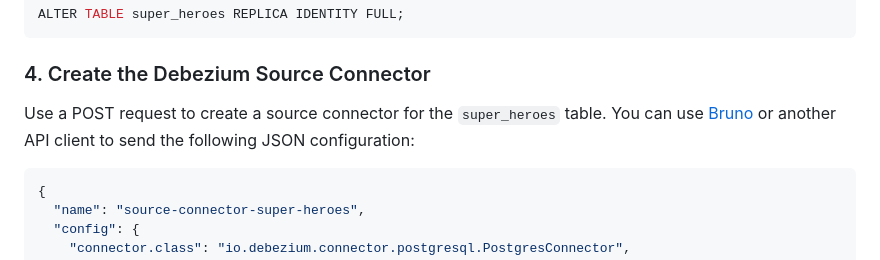
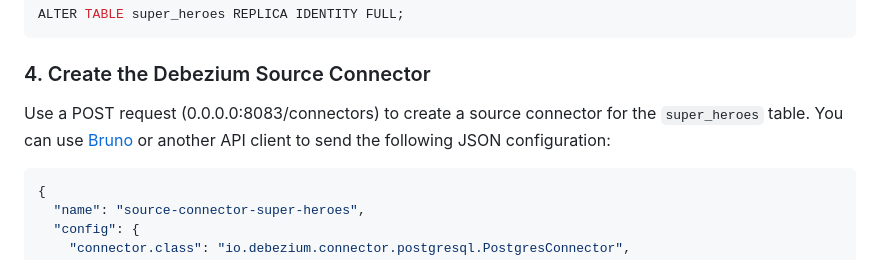
Before and after one commit to WalkingDevFlag/debezium, a Markdown page: README.md, the part around the change. Rendered like a GitHub page.

````diff
--- a/README.md
+++ b/README.md
@@ -90,7 +90,7 @@ ALTER TABLE super_heroes REPLICA IDENTITY FULL;
 
 ### 4. Create the Debezium Source Connector
 
-Use a POST request to create a source connector for the `super_heroes` table. You can use [Bruno](https://usebruno.com) or another API client to send the following JSON configuration:
+Use a POST request (0.0.0.0:8083/connectors) to create a source connector for the `super_heroes` table. You can use [Bruno](https://usebruno.com) or another API client to send the following JSON configuration:
 
 ```json
 {
````
